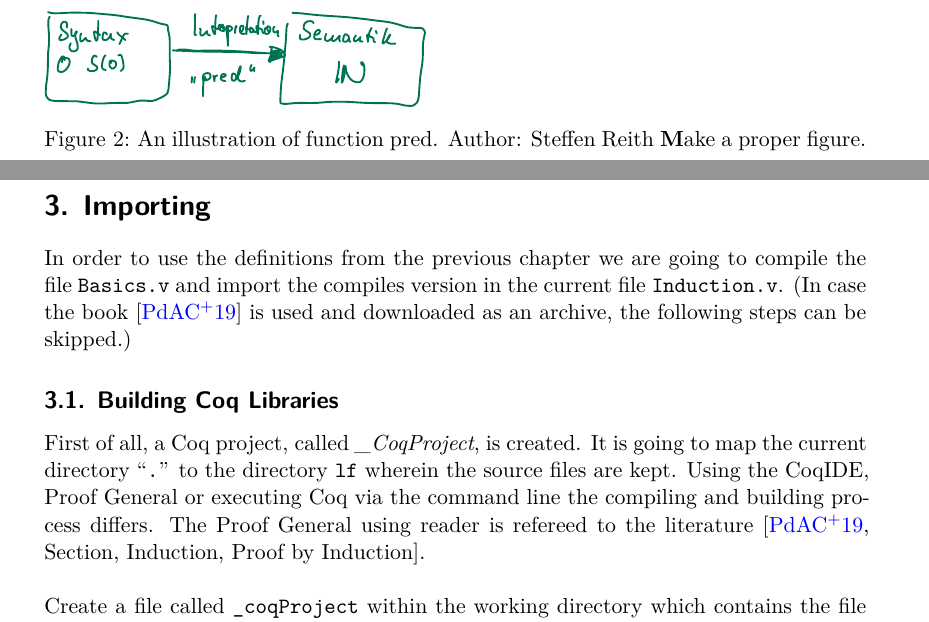
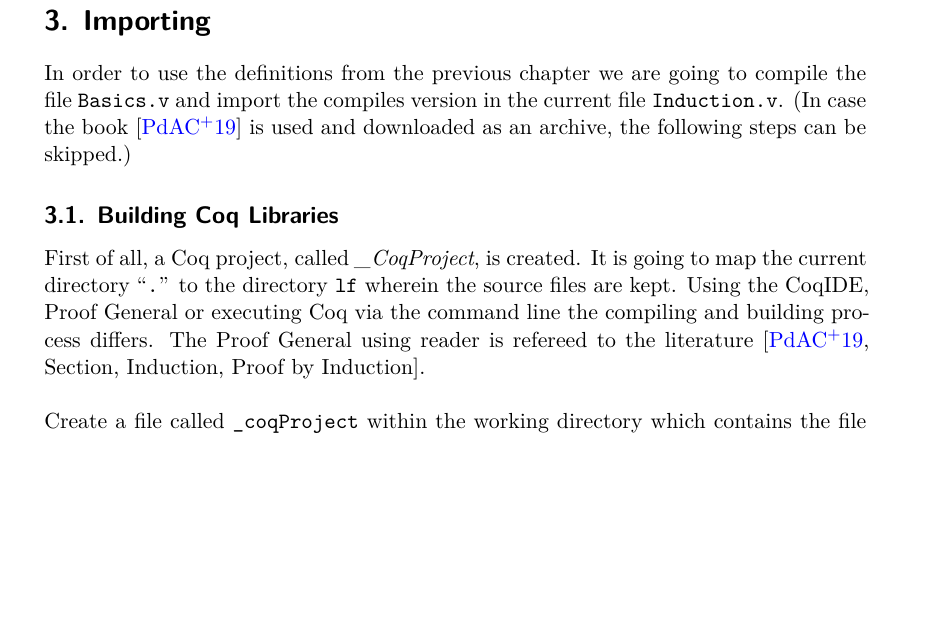
Before and after one commit to theAlm/softwarefoundations, a LaTeX document (IntroductionToCoq.tex, which reads Basics.tex): two parts of pages 26 and 27 of 92 before the commit and part of page 26 of 92 after it, the two joined at a grey line, cut at the place of the change, the shorter picture padded with empty space. The pictures show the PDF file IntroductionToCoq.pdf that the author committed with the source.

Commit message:
added the new figure about syntax and semantik

```diff
--- a/Basics.tex
+++ b/Basics.tex
@@ -287,8 +287,3 @@
 	  Actually the {\itshape interpretation} of these marks is given by their usage in computing.
 	  To realize this functions, which ``pattern match'' a representation of natural numbers, are written.\\
 
-	\begin{figure}[p]
-		\includegraphics{SemantikSyntax.eps}
-		\caption{An illustration of function pred. Author: Steffen Reith {\textbf Make a proper figure.}}
-	   	\label{fig:SemantikAndSyntaxPred}
-	\end{figure}
```
Also changed, not shown: IntroductionToCoq.tex (+1 -1 lines), IntroductionToCoq.pdf, SyntaxAndSemantik2.svg (added), image2.pdf (added), image2.pdf_tex (added), Basics.tex (15 more changed lines).
